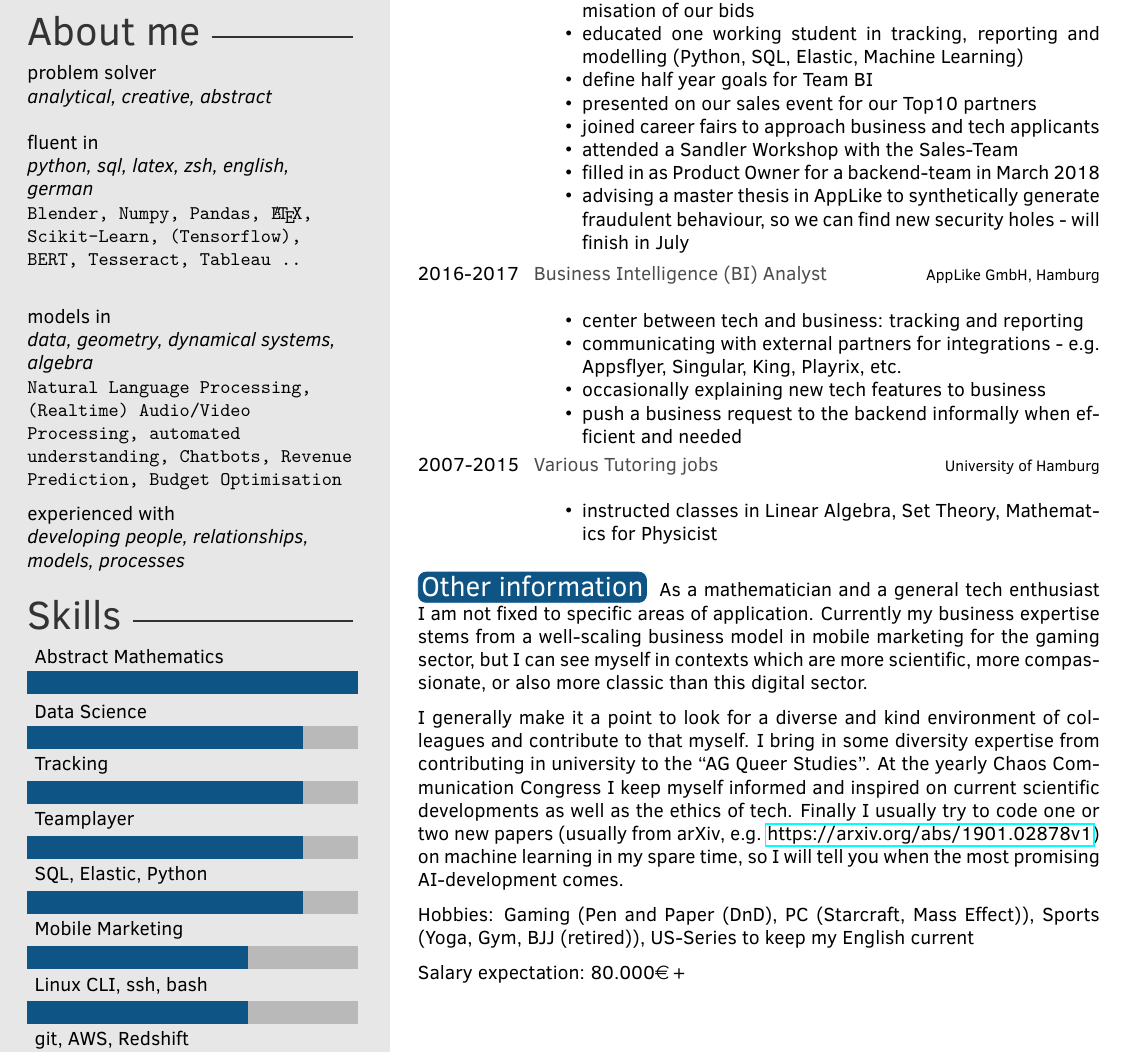
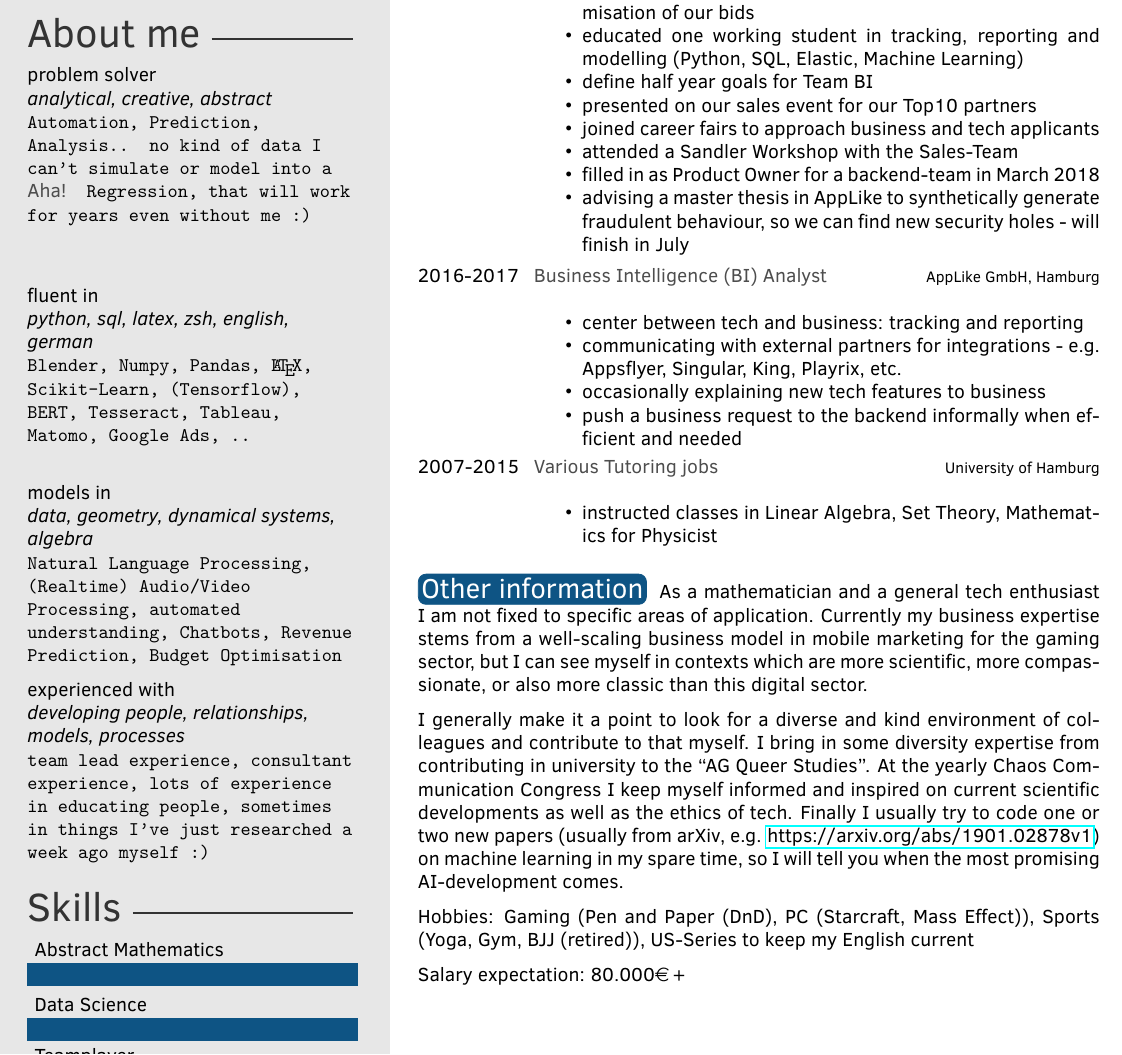
Before and after one commit to Vassago1911/cv2019, a LaTeX CV (DrMarcLange.tex): part of the page, cut so that both start at the same text. Compiled offline with pdfLaTeX.

Commit message:
2022-11-15T12:07+01:00_draftsave
Signed-off-by: Marc Lange <marc@lange-data.org>

```diff
--- a/DrMarcLange.tex
+++ b/DrMarcLange.tex
@@ -27,15 +27,19 @@
 %	 ABOUT ME
 %----------------------------------------------------------------------------------------
 \aboutme{ problem solver  \newline {\it analytical, creative, abstract} \newline
-          { \texttt{  }}
-          \newline
+          { \texttt{ Automation, Prediction, Analysis.. no kind of data I can't simulate
+          or model into a {\bf Aha!} Regression, that will work for years even without me :) }}
+          \newline \newline
+
           fluent in \newline {\it python, sql, latex, zsh, english, german } \newline
-          { \texttt{ Blender, Numpy, Pandas, \LaTeX, Scikit-Learn, (Tensorflow), BERT, Tesseract, Tableau .. }}
+          { \texttt{ Blender, Numpy, Pandas, \LaTeX, Scikit-Learn, (Tensorflow), BERT, Tesseract, Tableau, Matomo, Google Ads, .. }}
           \newline
 
           models in \newline {\it data, geometry, dynamical systems, algebra} \newline { \texttt{Natural Language Processing, (Realtime) Audio/Video Processing, automated understanding, Chatbots, Revenue Prediction, Budget Optimisation} }
 
 	      experienced with \newline {\it developing people, relationships, models, processes }
+          \newline { \texttt{ team lead experience, consultant experience, lots of experience in educating people, sometimes
+          in things I've just researched a week ago myself :) }}
 }
 % To have no About Me section, just remove all the text and leave \aboutme{}
 
@@ -44,10 +48,10 @@
 %----------------------------------------------------------------------------------------
 
 % Skill bar section, each skill must have a value between 0 an 6 (float)
-\skills{{git, AWS, Redshift/3},{Linux CLI, ssh, bash/4},
+\skills{{git/3},{Linux terminal, ssh, bash, zsh/5},
 		{Mobile Marketing/4},
-		{SQL, Elastic, Python/5},{Teamplayer/5},{Tracking/5},
-		{Data Science/5},{Abstract Mathematics/6}}
+		{SQL, Elastic, Python/5},{Teamplayer/5},
+		{Data Science/6},{Abstract Mathematics/6}}
 
 
 %----------------------------------------------------------------------------------------
```
Also changed, not shown: DrMarcLange.pdf, 1 other file.
